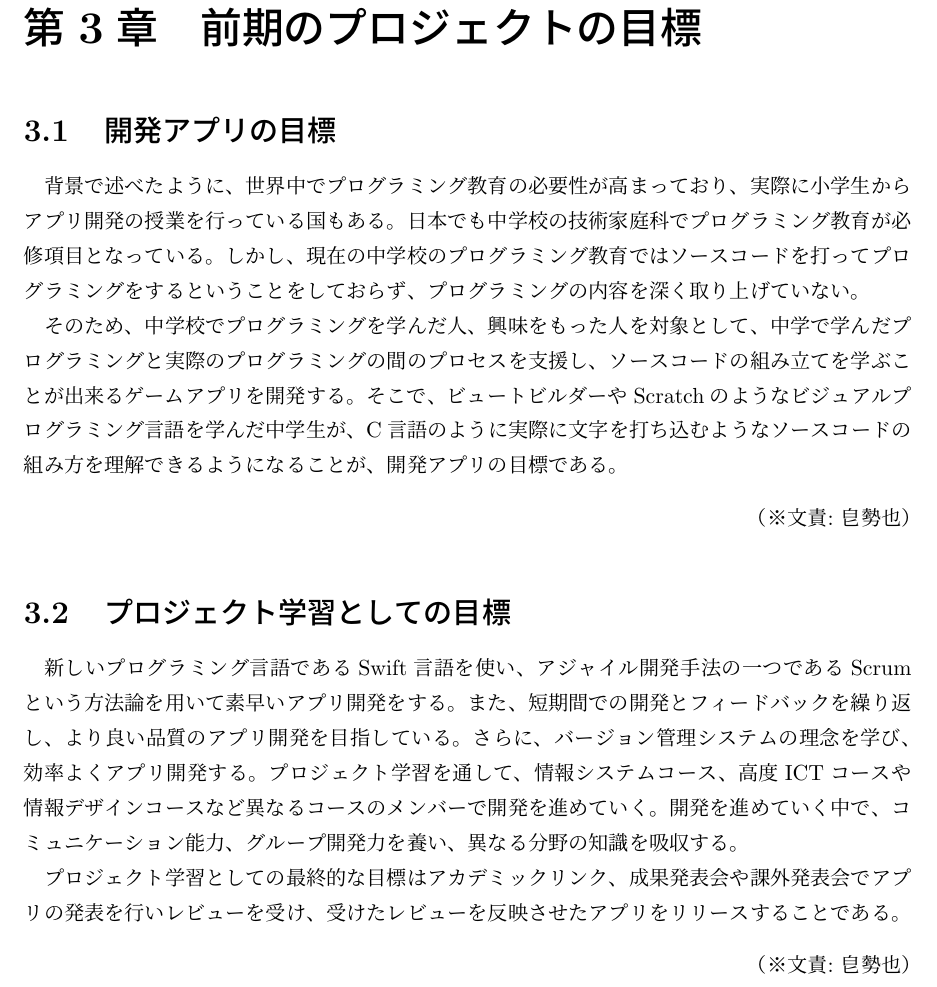
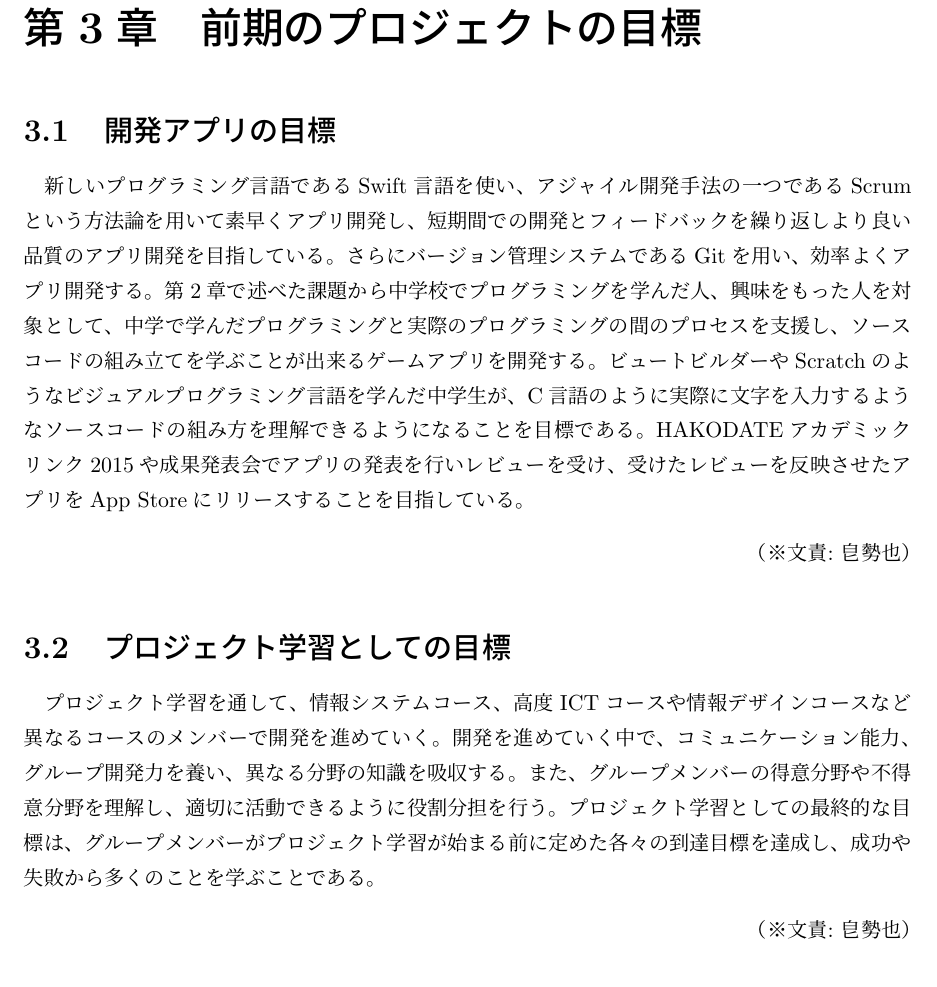
Before and after one commit to FUNPBL2015/edu_groupreport, a LaTeX thesis (group.tex): part of page 10 of 54, cut so that both start at the same text. Compiled offline with pLaTeX and dvipdfmx.

Commit message:
前期の目標を修正した

```diff
--- a/group.tex
+++ b/group.tex
@@ -170,15 +170,13 @@ I would like to plan for differentiation with the software because the suggestio
 
 \chapter{前期のプロジェクトの目標}
 \section{開発アプリの目標}
-背景で述べたように、世界中でプログラミング教育の必要性が高まっており、実際に小学生からアプリ開発の授業を行っている国もある。日本でも中学校の技術家庭科でプログラミング教育が必修項目となっている。しかし、現在の中学校のプログラミング教育ではソースコードを打ってプログラミングをするということをしておらず、プログラミングの内容を深く取り上げていない。
-\par
-そのため、中学校でプログラミングを学んだ人、興味をもった人を対象として、中学で学んだプログラミングと実際のプログラミングの間のプロセスを支援し、ソースコードの組み立てを学ぶことが出来るゲームアプリを開発する。そこで、ビュートビルダーやScratchのようなビジュアルプログラミング言語を学んだ中学生が、C言語のように実際に文字を打ち込むようなソースコードの組み方を理解できるようになることが、開発アプリの目標である。
+%背景で述べたように、世界中でプログラミング教育の必要性が高まっており、実際に小学生からアプリ開発の授業を行っている国もある。日本でも中学校の技術家庭科でプログラミング教育が必修項目となっている。しかし、現在の中学校のプログラミング教育ではソースコードを打ってプログラミングをするということをしておらず、プログラミングの内容を深く取り上げていない。
+%
+新しいプログラミング言語であるSwift言語を使い、アジャイル開発手法の一つであるScrumという方法論を用いて素早くアプリ開発し、短期間での開発とフィードバックを繰り返しより良い品質のアプリ開発を目指している。さらにバージョン管理システムであるGitを用い、効率よくアプリ開発する。第2章で述べた課題から中学校でプログラミングを学んだ人、興味をもった人を対象として、中学で学んだプログラミングと実際のプログラミングの間のプロセスを支援し、ソースコードの組み立てを学ぶことが出来るゲームアプリを開発する。ビュートビルダーやScratchのようなビジュアルプログラミング言語を学んだ中学生が、C言語のように実際に文字を入力するようなソースコードの組み方を理解できるようになることを目標である。HAKODATEアカデミックリンク2015や成果発表会でアプリの発表を行いレビューを受け、受けたレビューを反映させたアプリをApp Storeにリリースすることを目指している。
 \bunseki{皀勢也}
 
 \section{プロジェクト学習としての目標}
-新しいプログラミング言語であるSwift言語を使い、アジャイル開発手法の一つであるScrumという方法論を用いて素早いアプリ開発をする。また、短期間での開発とフィードバックを繰り返し、より良い品質のアプリ開発を目指している。さらに、バージョン管理システムの理念を学び、効率よくアプリ開発する。プロジェクト学習を通して、情報システムコース、高度ICTコースや情報デザインコースなど異なるコースのメンバーで開発を進めていく。開発を進めていく中で、コミュニケーション能力、グループ開発力を養い、異なる分野の知識を吸収する。
-\par
-プロジェクト学習としての最終的な目標はアカデミックリンク、成果発表会や課外発表会でアプリの発表を行いレビューを受け、受けたレビューを反映させたアプリをリリースすることである。
+プロジェクト学習を通して、情報システムコース、高度ICTコースや情報デザインコースなど異なるコースのメンバーで開発を進めていく。開発を進めていく中で、コミュニケーション能力、グループ開発力を養い、異なる分野の知識を吸収する。また、グループメンバーの得意分野や不得意分野を理解し、適切に活動できるように役割分担を行う。プロジェクト学習としての最終的な目標は、グループメンバーがプロジェクト学習が始まる前に定めた各々の到達目標を達成し、成功や失敗から多くのことを学ぶことである。
 \bunseki{皀勢也}
 
 %3章
```
